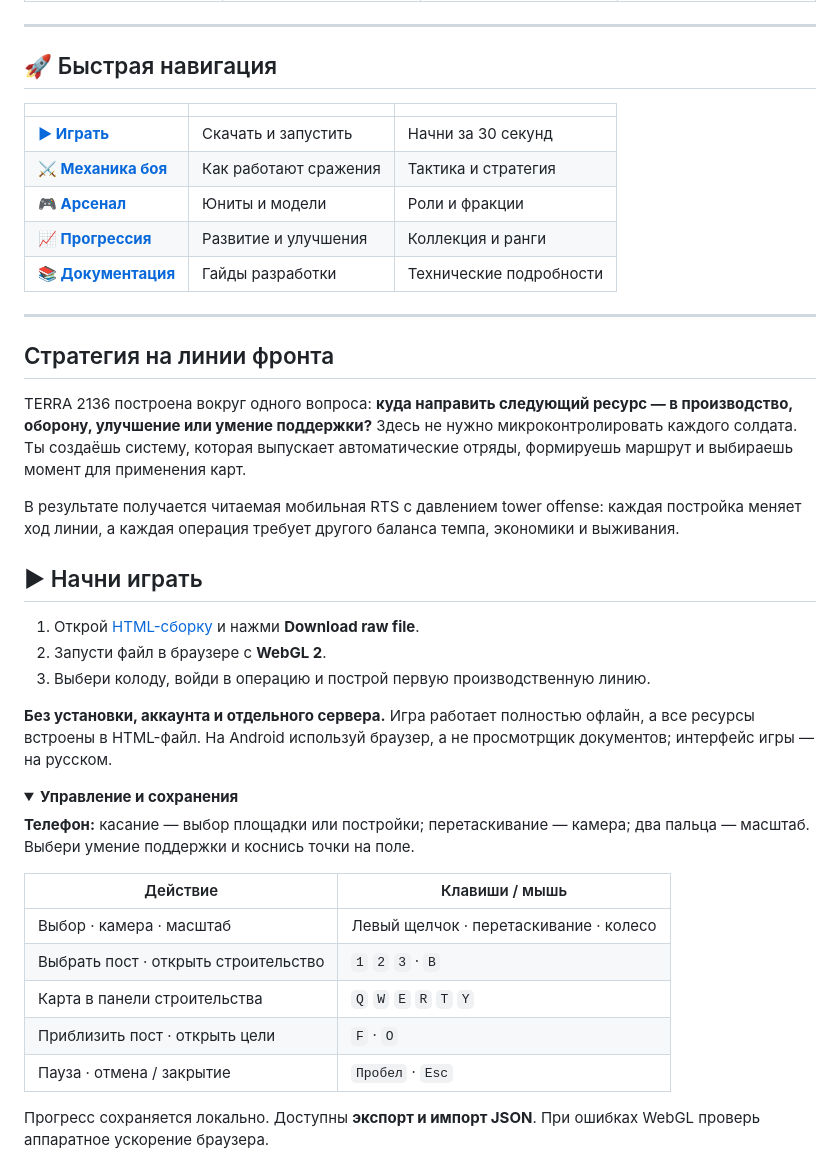
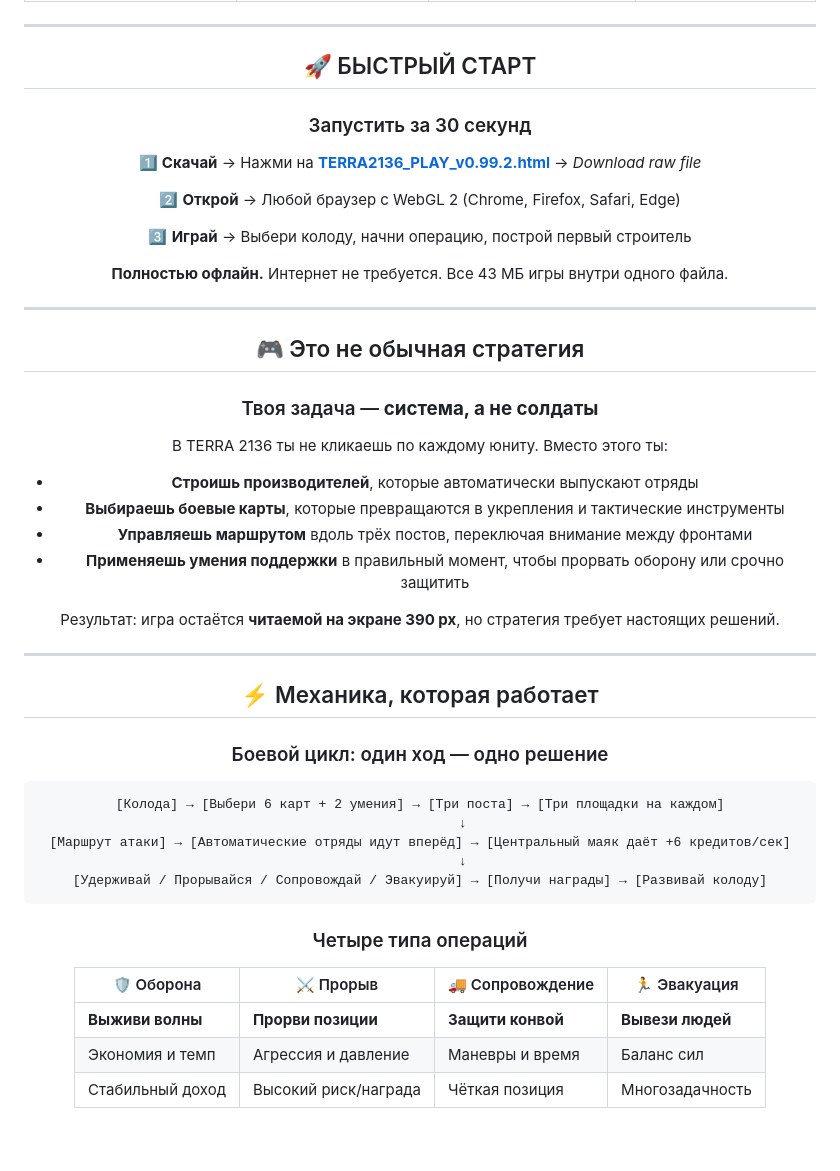
Before and after one commit to Max-aye/TD-RTS---Desert-stryke, a Markdown page: README.ru.md, the part around one of its changes. GitHub-like rendering; folded sections open; blank space fills up the shorter version.

````diff
--- a/README.ru.md
+++ b/README.ru.md
@@ -31,47 +33,55 @@
 
 ---
 
-## 🚀 Быстрая навигация
+## 🚀 БЫСТРЫЙ СТАРТ
 
-| | | |
-|---|---|---|
-| **[▶ Играть](#play)** | Скачать и запустить | Начни за 30 секунд |
-| **[⚔️ Механика боя](#combat-loop)** | Как работают сражения | Тактика и стратегия |
-| **[🎮 Арсенал](#arsenal)** | Юниты и модели | Роли и фракции |
-| **[📈 Прогрессия](#progression)** | Развитие и улучшения | Коллекция и ранги |
-| **[📚 Документация](#documentation)** | Гайды разработки | Технические подробности |
+### Запустить за 30 секунд
+
+1️⃣ **Скачай** → Нажми на [**TERRA2136_PLAY_v0.99.2.html**](./TERRA2136_PLAY_v0.99.2.html) → _Download raw file_
+
+2️⃣ **Открой** → Любой браузер с WebGL 2 (Chrome, Firefox, Safari, Edge)
+
+3️⃣ **Играй** → Выбери колоду, начни операцию, построй первый строитель
+
+**Полностью офлайн.** Интернет не требуется. Все 43 МБ игры внутри одного файла.
 
 ---
 
-## Стратегия на линии фронта
+<div align="center">
 
-TERRA 2136 построена вокруг одного вопроса: **куда направить следующий ресурс — в производство, оборону, улучшение или умение поддержки?** Здесь не нужно микроконтролировать каждого солдата. Ты создаёшь систему, которая выпускает автоматические отряды, формируешь маршрут и выбираешь момент для применения карт.
+## 🎮 Это не обычная стратегия
 
-В результате получается читаемая мобильная RTS с давлением tower offense: каждая постройка меняет ход линии, а каждая операция требует другого баланса темпа, экономики и выживания.
+</div>
 
-<a id="play"></a>
+### Твоя задача — **система, а не солдаты**
 
-## ▶ Начни играть
+В TERRA 2136 ты не кликаешь по каждому юниту. Вместо этого ты:
+- **Строишь производителей**, которые автоматически выпускают отряды
+- **Выбираешь боевые карты**, которые превращаются в укрепления и тактические инструменты
+- **Управляешь маршрутом** вдоль трёх постов, переключая внимание между фронтами
+- **Применяешь умения поддержки** в правильный момент, чтобы прорвать оборону или срочно защитить
 
-1. Открой [HTML-сборку](./TERRA2136_PLAY_v0.99.2.html) и нажми **Download raw file**.
-2. Запусти файл в браузере с **WebGL 2**.
-3. Выбери колоду, войди в операцию и построй первую производственную линию.
+Результат: игра остаётся **читаемой на экране 390 px**, но стратегия требует настоящих решений.
 
-**Без установки, аккаунта и отдельного сервера.** Игра работает полностью офлайн, а все ресурсы встроены в HTML-файл. На Android используй браузер, а не просмотрщик документов; интерфейс игры — на русском.
+---
 
-<details><summary><strong>Управление и сохранения</strong></summary>
+## ⚡ Механика, которая работает
 
-**Телефон:** касание — выбор площадки или постройки; перетаскивание — камера; два пальца — масштаб. Выбери умение поддержки и коснись точки на поле.
+### Боевой цикл: один ход — одно решение
 
-| Действие | Клавиши / мышь |
-|---|---|
-| Выбор · камера · масштаб | Левый щелчок · перетаскивание · колесо |
-| Выбрать пост · открыть строительство | `1` `2` `3` · `B` |
-| Карта в панели строительства | `Q` `W` `E` `R` `T` `Y` |
-| Приблизить пост · открыть цели | `F` · `O` |
-| Пауза · отмена / закрытие | `Пробел` · `Esc` |
+```
+[Колода] → [Выбери 6 карт + 2 умения] → [Три поста] → [Три площадки на каждом]
+           ↓
+[Маршрут атаки] → [Автоматические отряды идут вперёд] → [Центральный маяк даёт +6 кредитов/сек]
+           ↓
+[Удерживай / Прорывайся / Сопровождай / Эвакуируй] → [Получи награды] → [Развивай колоду]
+```
 
-Прогресс сохраняется локально. Доступны **экспорт и импорт JSON**. При ошибках WebGL проверь аппаратное ускорение браузера.
+### Четыре типа операций
 
-</details>
+| 🛡️ Оборона | ⚔️ Прорыв | 🚚 Сопровождение | 🏃 Эвакуация |
+|---|---|---|---|
+| **Выживи волны** | **Прорви позиции** | **Защити конвой** | **Вывези людей** |
+| Экономия и темп | Агрессия и давление | Маневры и время | Баланс сил |
+| Стабильный доход | Высокий риск/награда | Чёткая позиция | Многозадачность |
 
````
Also changed, not shown: other parts of README.ru.md (+164 -104 lines).
